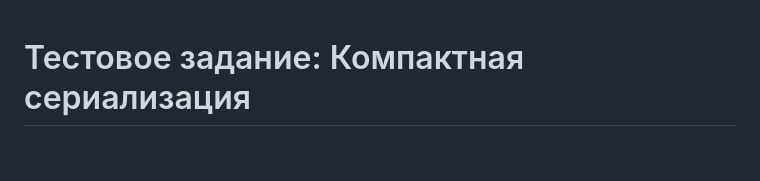
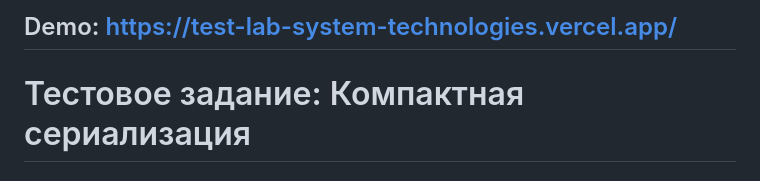
Before and after one commit to PaulRomanov/test_lab_system_technologies, a Markdown page: README.md, the part around the change. GitHub-like rendering.

```diff
--- a/README.md
+++ b/README.md
@@ -1,3 +1,5 @@
+## Demo: https://test-lab-system-technologies.vercel.app/
+
 # Тестовое задание: Компактная сериализация
 
 ## Описание задачи
```
